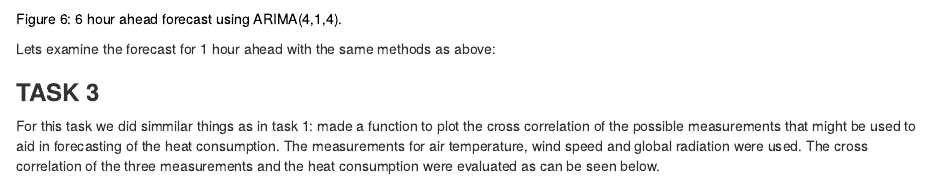
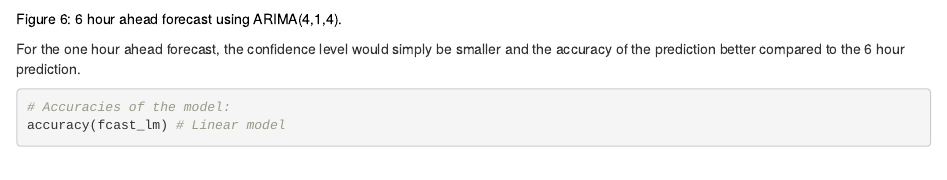
Before and after one commit to juliuspeturg/Assignment2, an R Markdown document (Assignment-2.Rmd): the page in a window 1100 px wide, from 4400 px down. Rendered offline with R 4.5, knitr and Pandoc, with nearby package versions; some code elsewhere in the file could not run offline.

Commit message:
Update Assignment-2.Rmd

````diff
--- a/Assignment-2.Rmd
+++ b/Assignment-2.Rmd
@@ -297,5 +297,9 @@ autoplot(fcast2, include = 168)
 ```
 `r fig$cap("autoarima(4,1,4)forecast", "6 hour ahead forecast using ARIMA(4,1,4).", inline=TRUE)`
 
-Lets examine the forecast for 1 hour ahead with the same methods as above:
+For the one hour ahead forecast, the confidence level would simply be smaller and the accuracy of the prediction better compared to the 6 hour prediction.
 
+```{r Task2_5}
+
+# Accuracies of the model:
+accuracy(fcast_lm) # Linear model
````
Also changed, not shown: Assignment-2.Rmd (9 more changed lines).
